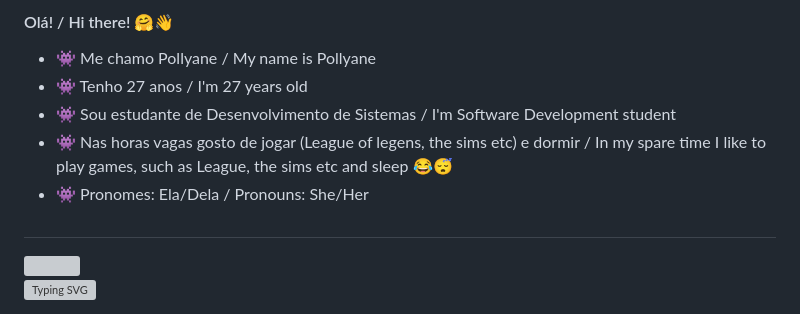
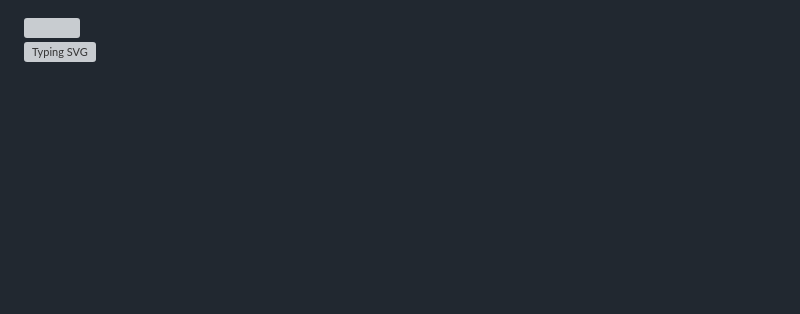
Before and after one commit to americapolly/americapolly, a Markdown page: README.md, the part around the change printed below. Drawn GitHub-style; blank space fills up the shorter version; grey boxes are pictures that could not be loaded.

```diff
--- a/README.md
+++ b/README.md
@@ -1,11 +1,3 @@
-#### Olá! / Hi there! 🤗👋
-
-- 👾 Me chamo Pollyane / My name is Pollyane
-- 👾 Tenho 27 anos / I'm 27 years old
-- 👾 Sou estudante de Desenvolvimento de Sistemas / I'm Software Development student
-- 👾 Nas horas vagas gosto de jogar (League of legens, the sims etc) e dormir / In my spare time I like to play games, such as League, the sims etc and sleep 😂😴
-- 👾 Pronomes: Ela/Dela / Pronouns: She/Her
-##
 <img width=100% src="https://capsule-render.vercel.app/api?type=waving&color=FA8072&height=120&section=header"/>
 
 [![Typing SVG](https://readme-typing-svg.herokuapp.com/?color=FA8072&size=35&center=true&vCenter=true&width=1000&lines=HELLO,+My+Name+is+Pollyane+America;I'm+from+Brazil;I'm+majoring+in+Computer+Science;Welcome!+:%29)](https://git.io/typing-svg)
```
Also changed, not shown: other parts of README.md (+4 -0 lines).
